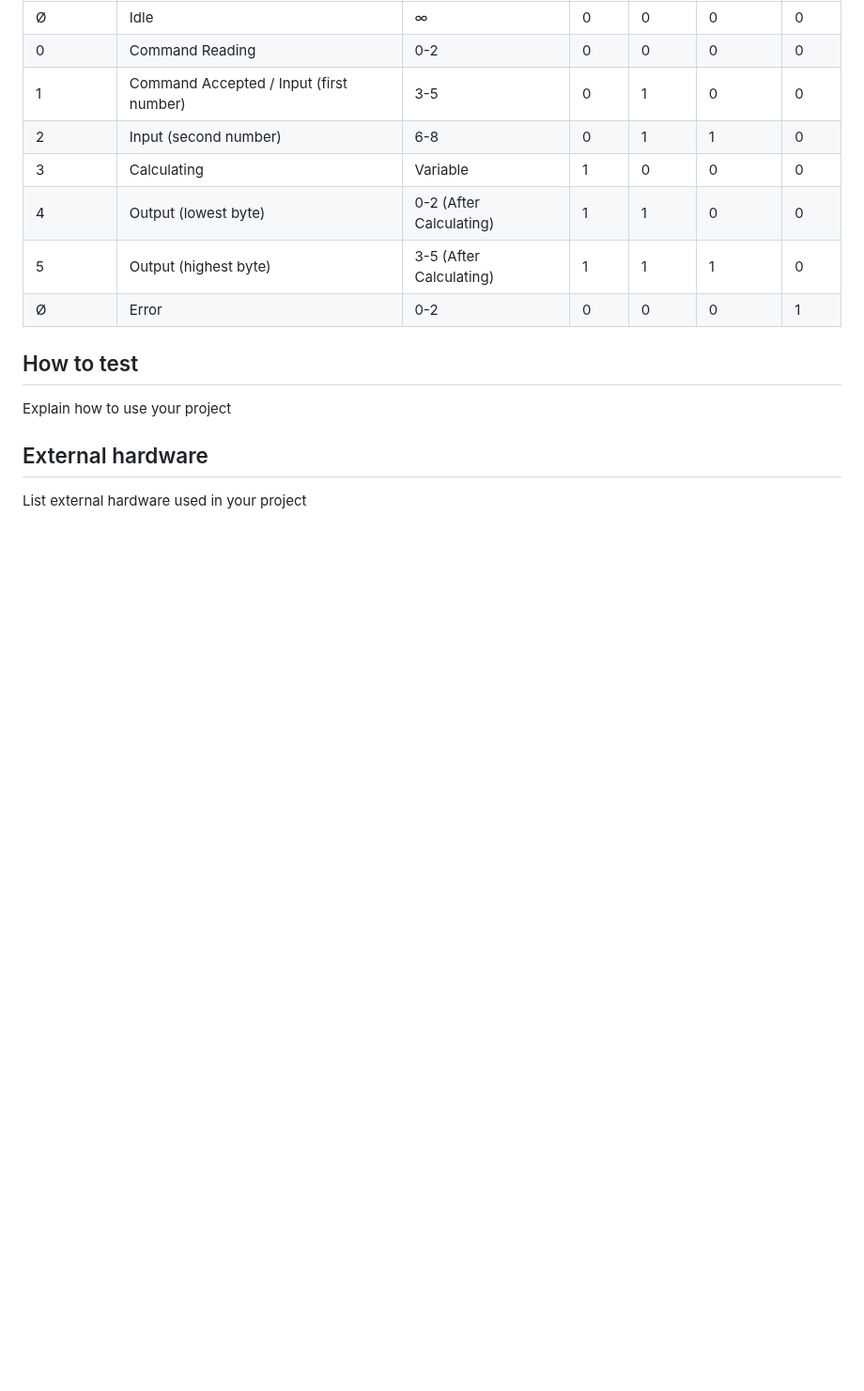
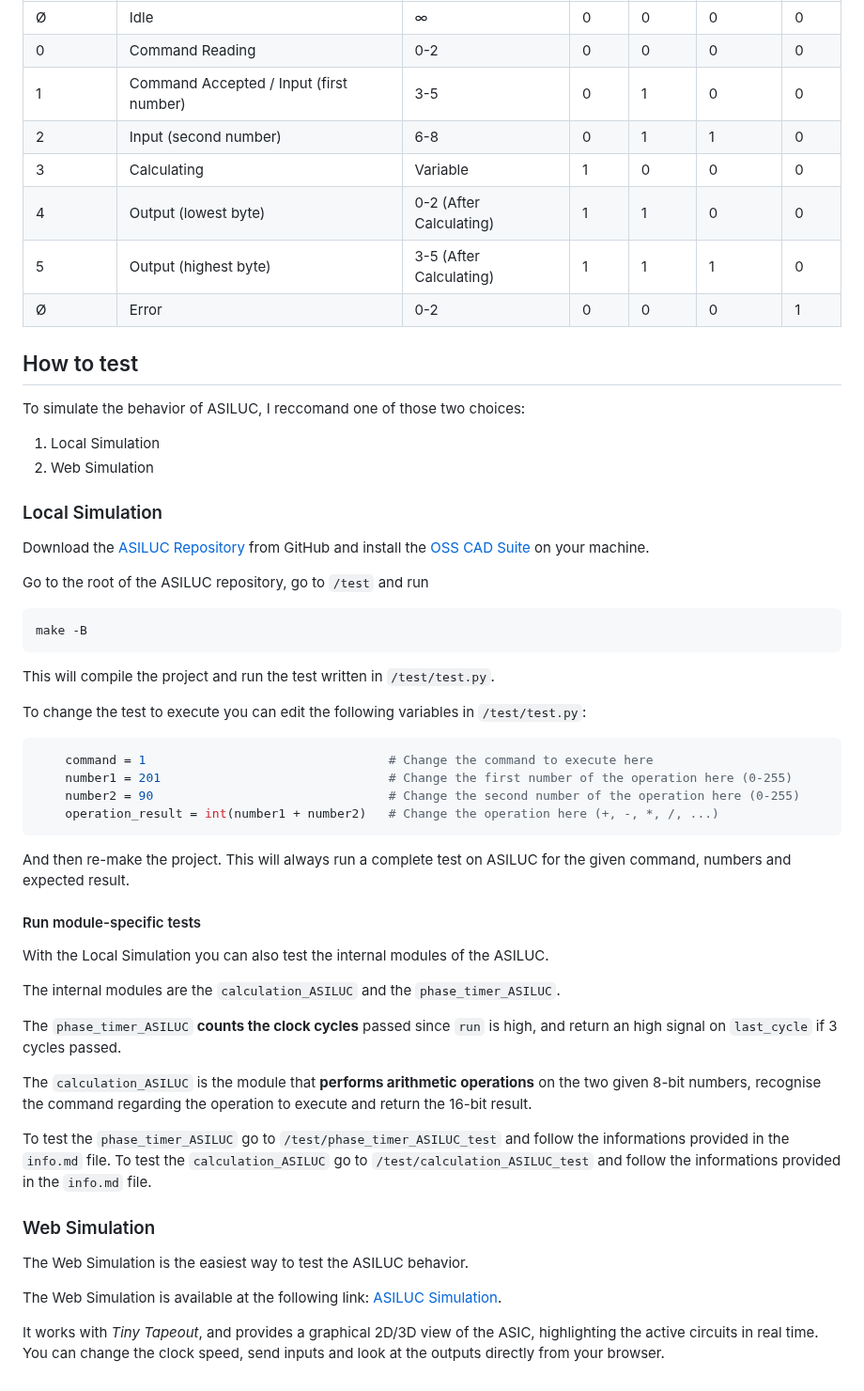
Before and after one commit to gianluca-rainis/ASILUC, a Markdown page: docs/info.md, the part around the change. Shown at 94% size. Rendered like a GitHub page; blank space fills up the shorter version.

````diff
--- a/docs/info.md
+++ b/docs/info.md
@@ -97,7 +97,45 @@ For the master:
 |Ø|Error|0-2|0|0|0|1|
 
 ## How to test
-Explain how to use your project
+To simulate the behavior of ASILUC, I reccomand one of those two choices:
+1. Local Simulation
+2. Web Simulation
 
-## External hardware
-List external hardware used in your project
+### Local Simulation
+Download the [ASILUC Repository](https://github.com/gianluca-rainis/ASILUC) from GitHub and install the [OSS CAD Suite](https://github.com/yosyshq/oss-cad-suite-build) on your machine.
+
+Go to the root of the ASILUC repository, go to `/test` and run
+```bash
+make -B
+```
+
+This will compile the project and run the test written in `/test/test.py`.
+
+To change the test to execute you can edit the following variables in `/test/test.py`:
+```python
+    command = 1                                 # Change the command to execute here
+    number1 = 201                               # Change the first number of the operation here (0-255)
+    number2 = 90                                # Change the second number of the operation here (0-255)
+    operation_result = int(number1 + number2)   # Change the operation here (+, -, *, /, ...)
+```
+And then re-make the project.
+This will always run a complete test on ASILUC for the given command, numbers and expected result.
+
+#### Run module-specific tests
+With the Local Simulation you can also test the internal modules of the ASILUC.
+
+The internal modules are the `calculation_ASILUC` and the `phase_timer_ASILUC`.
+
+The `phase_timer_ASILUC` **counts the clock cycles** passed since `run` is high, and return an high signal on `last_cycle` if 3 cycles passed.
+
+The `calculation_ASILUC` is the module that **performs arithmetic operations** on the two given 8-bit numbers, recognise the command regarding the operation to execute and return the 16-bit result.
+
+To test the `phase_timer_ASILUC` go to `/test/phase_timer_ASILUC_test` and follow the informations provided in the `info.md` file.
+To test the `calculation_ASILUC` go to `/test/calculation_ASILUC_test` and follow the informations provided in the `info.md` file.
+
+### Web Simulation
+The Web Simulation is the easiest way to test the ASILUC behavior.
+
+The Web Simulation is available at the following link: [ASILUC Simulation](https://gds-explorer.tinytapeout.com/viewer?file=https://gianluca-rainis.github.io/ASILUC/tinytapeout.oas&pdk=gf180mcuD).
+
+It works with *Tiny Tapeout*, and provides a graphical 2D/3D view of the ASIC, highlighting the active circuits in real time. You can change the clock speed, send inputs and look at the outputs directly from your browser.
````
Also changed, not shown: README.md (+21 -1 lines), images/ASILUCPreview2D.png (added), 3 other files.
